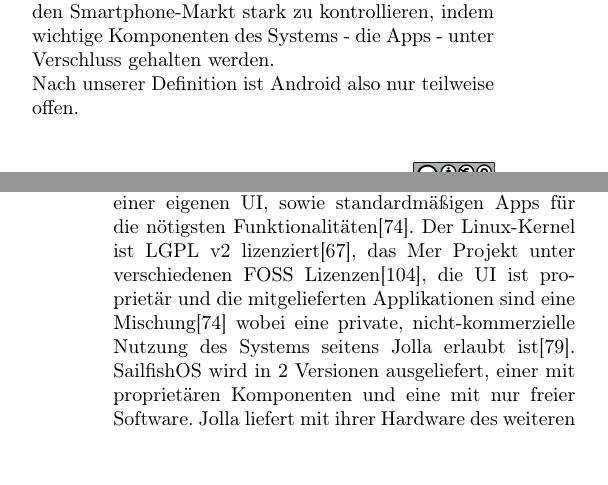
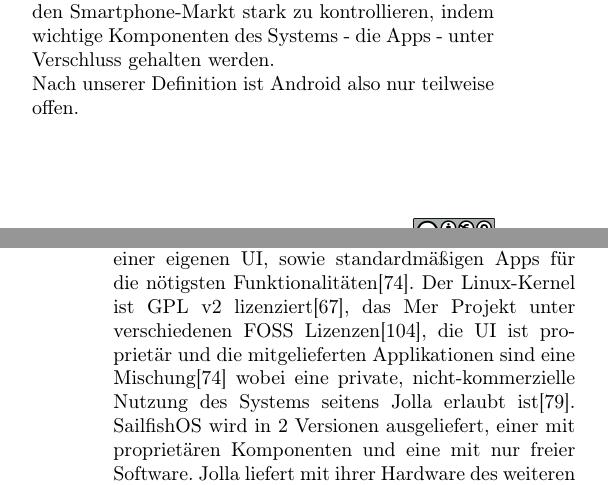
Before and after one commit to mvaenskae/digisus_foss-mobile-os, a LaTeX document (paper/foss-mobile-os.tex, which reads paper/chapters/10_android.tex, paper/chapters/12_sailfish-os.tex): two parts of the columns of pages 6 and 8 of 17, joined at a grey line, cut so that both start at the same text, the shorter picture padded with empty space. Compiled offline with pdfLaTeX.

Commit message:
Changed formatting, corrected kernel license.
Signed-off-by: Mickey Vänskä <mvaenskae@gmail.com>

```diff
--- a/paper/chapters/10_android.tex
+++ b/paper/chapters/10_android.tex
@@ -1,7 +1,7 @@
 Android gehört heutzutage zu den bekanntesten un am weitesten verbeiteten mobilen Betriebssystemen. Es wird von Google entwickelt und basiert auf dem Linux Kernel. Die erste Version wurde im September 2008 veröffentlicht und mittlerweile ist es der grösste Konkurrent von Apples iOS. \\
 
 \subsection{Rechtliche Offenheit}
-Der Linux Kernel ist LGPL v2 lizenziert\cite{online:kernel-license}, und folglich auch alle Modifikationen daran, die für Android vorgenommen wurden. Für Software, die ausserhalb des Kernels läuft (sog. userspace software), wird die Apache Software License 2.0 verwendet \cite{online:android-licenses}. Die ASL 2.0 ist eine Freie Software Lizenz, die das Verändern und Weiterverteilen der Software erlaubt. Allerdings ist sie  keine copyleft-Lizenz; sie erlaubt es also, dass Modifikationen der Software anders lizenziert werden\cite{online:apache-license}.
+Der Linux Kernel ist GPL v2 lizenziert\cite{online:kernel-license}, und folglich auch alle Modifikationen daran, die für Android vorgenommen wurden. Für Software, die ausserhalb des Kernels läuft (sog. userspace software), wird die Apache Software License 2.0 verwendet \cite{online:android-licenses}. Die ASL 2.0 ist eine Freie Software Lizenz, die das Verändern und Weiterverteilen der Software erlaubt. Allerdings ist sie  keine copyleft-Lizenz; sie erlaubt es also, dass Modifikationen der Software anders lizenziert werden\cite{online:apache-license}.
 
 Bei den Standard-Apps, die bei Android mitgeliefert werden, sieht es anders aus. Die meisten dieser ``Google-Apps'' sind proprietär. Die Nutzungsbedingungen der Google Maps App beispielsweise verbieten es ausdrücklich, die Software weiterzuverteilen, zu dekompilieren oder zu ``reverse-engineeren''\cite{online:google-maps-tos}. Insbesondere dürfen die Hardware-Hersteller, die ihre Smartphones mit Android ausliefern möchten, nur entweder alle oder gar keine der Google Apps mit ausliefern. Sollten sie sich für die Google-Apps entscheiden, kommen noch einige weitere Restriktionen hinzu, beispielsweise muss ``Google Search'' als Standardsuchanbieter eingestellt sein\cite{online:mada-leak}.
 
@@ -23,4 +23,4 @@
 \subsection{Fazit}
 Google macht zwar viel Werbung mit Open Source Software und betont, dass diese eine zentrale Rolle spiele\cite{online:google-open-source}, und auch Android wird als offenes Betriebssystem verkauft\cite{online:android-open-source}, doch wenn man genauer hinsieht bemerkt man, dass Kontrolle über den Markt höher gewichtet wird als die ``Free and Open Source''-Ideologie. Technisch gesehen mag Android offen sein, doch Instrumente wie das ``Mobile Application Distribution Agreement'' ermöglichen es Google, den Smartphone-Markt stark zu kontrollieren, indem wichtige Komponenten des Systems - die Apps - unter Verschluss gehalten werden.
 
-Nach unserer Definition ist Android also nur teilweise offen.\\
+Nach unserer Definition ist Android also nur teilweise offen.
--- a/paper/chapters/12_sailfish-os.tex
+++ b/paper/chapters/12_sailfish-os.tex
@@ -1,4 +1,4 @@
-Sailfish OS (auch \mbox{SailfishOS}) wurde 2011 von Jolla gestartet und erstmals Ende November 2013\cite{online:jolla-about} veröffentlicht. Es wird hauptsächlich von Jolla entwickelt und basiert auf dem Linux Kernel, dem Mer Projekt welches Basisfunktionalitäten anbietet, einer eigenen UI, sowie standardmäßigen Apps für die nötigsten Funktionalitäten\cite{online:sailfish-about}. Der Linux-Kernel ist LGPL v2 lizenziert\cite{online:kernel-license}, das Mer Projekt unter verschiedenen FOSS Lizenzen\cite{online:mer-license}, die UI ist proprietär und die mitgelieferten Applikationen sind eine Mischung\cite{online:sailfish-about} wobei eine private, nicht-kommerzielle Nutzung des Systems seitens Jolla erlaubt ist\cite{online:sailfish-eula}. \mbox{SailfishOS} wird in 2 Versionen ausgeliefert, einer mit proprietären Komponenten und eine mit nur freier Software. Jolla liefert mit ihrer Hardware des weiteren noch die proprietären Erweiterungen\cite{online:sailfish-about} ``Android runtime''\cite{online:sailfish-android-runtime-licensor}, ``Exchange active sync''\cite{online:microsoft-eas} und ``Text prediction engine''\cite{online:jolla-xt9}\cite{online:xt9-license} aus. Erstere emuliert eine Android-Umgebung welche es den Benutzern erlaubt Android Anwendungen mit gewissen Beschränkungen auszuführen\cite{online:sailfish-android-runtime}. Letztere sind direkt oder indirekt mit Patenten versetzt.\\
+Sailfish OS (auch \mbox{SailfishOS}) wurde 2011 von Jolla gestartet und erstmals Ende November 2013\cite{online:jolla-about} veröffentlicht. Es wird hauptsächlich von Jolla entwickelt und basiert auf dem Linux Kernel, dem Mer Projekt welches Basisfunktionalitäten anbietet, einer eigenen UI, sowie standardmäßigen Apps für die nötigsten Funktionalitäten\cite{online:sailfish-about}. Der Linux-Kernel ist GPL v2 lizenziert\cite{online:kernel-license}, das Mer Projekt unter verschiedenen FOSS Lizenzen\cite{online:mer-license}, die UI ist proprietär und die mitgelieferten Applikationen sind eine Mischung\cite{online:sailfish-about} wobei eine private, nicht-kommerzielle Nutzung des Systems seitens Jolla erlaubt ist\cite{online:sailfish-eula}. \mbox{SailfishOS} wird in 2 Versionen ausgeliefert, einer mit proprietären Komponenten und eine mit nur freier Software. Jolla liefert mit ihrer Hardware des weiteren noch die proprietären Erweiterungen\cite{online:sailfish-about} ``Android runtime''\cite{online:sailfish-android-runtime-licensor}, ``Exchange active sync''\cite{online:microsoft-eas} und ``Text prediction engine''\cite{online:jolla-xt9}\cite{online:xt9-license} aus. Erstere emuliert eine Android-Umgebung welche es den Benutzern erlaubt Android Anwendungen mit gewissen Beschränkungen auszuführen\cite{online:sailfish-android-runtime}. Letztere sind direkt oder indirekt mit Patenten versetzt.\\
 
 \subsection{Das System}
 Im Auslieferungszustand bekommen User die nötigsten Funktionalitäten vom System. Leider ist jedoch nur der Webbrowser und die Office-Suite unter einer freien Lizenz\cite{online:sailfish-about}. Einen Kontrast zu diesen restriktiven Apps bildet das erlangen von ``root''-Rechten welches gut dokumentiert und schnell durchführbar ist\cite{online:sailfish-root}.Die User-Interaktion erfolgt bei SailfishOS mittels Gesten, Buttons sucht man vergeblich. Der Grundgedanke dessen ist es eine Umgebung zu schaffen welche dem User ein Interface bietet welches schickt und elegant ist und den vollen Bildschirm ausnutzt\cite{online:sailfish-ui}. Im Moment ist dies noch ein Grundbestandteil des Systems, es soll aber in Zukunft entfernt werden\cite{online:sailfish-about}. Das System wird in diesem Fall freier.
--- a/paper/foss-mobile-os.tex
+++ b/paper/foss-mobile-os.tex
@@ -8,7 +8,7 @@
 \usepackage{fancyhdr,parskip,setspace,url,tabularx,float,hypcap,multicol,enumitem}
 \usepackage[pdftex]{color,graphicx}
 \usepackage[font=scriptsize,format=plain,labelfont=bf,textfont=it,justification=justified,singlelinecheck=false,skip=0.05cm,labelsep=endash]{caption}
-\usepackage[a4paper,left=20mm,right=20mm,top=30mm]{geometry}
+\usepackage[a4paper,left=20mm,right=20mm,top=30mm,bottom=30mm]{geometry}
 \usepackage[compact]{titlesec}
 
 % Path for images
```
Also changed, not shown: paper/chapters/11_firefox-os.tex (line endings or trailing spaces).
